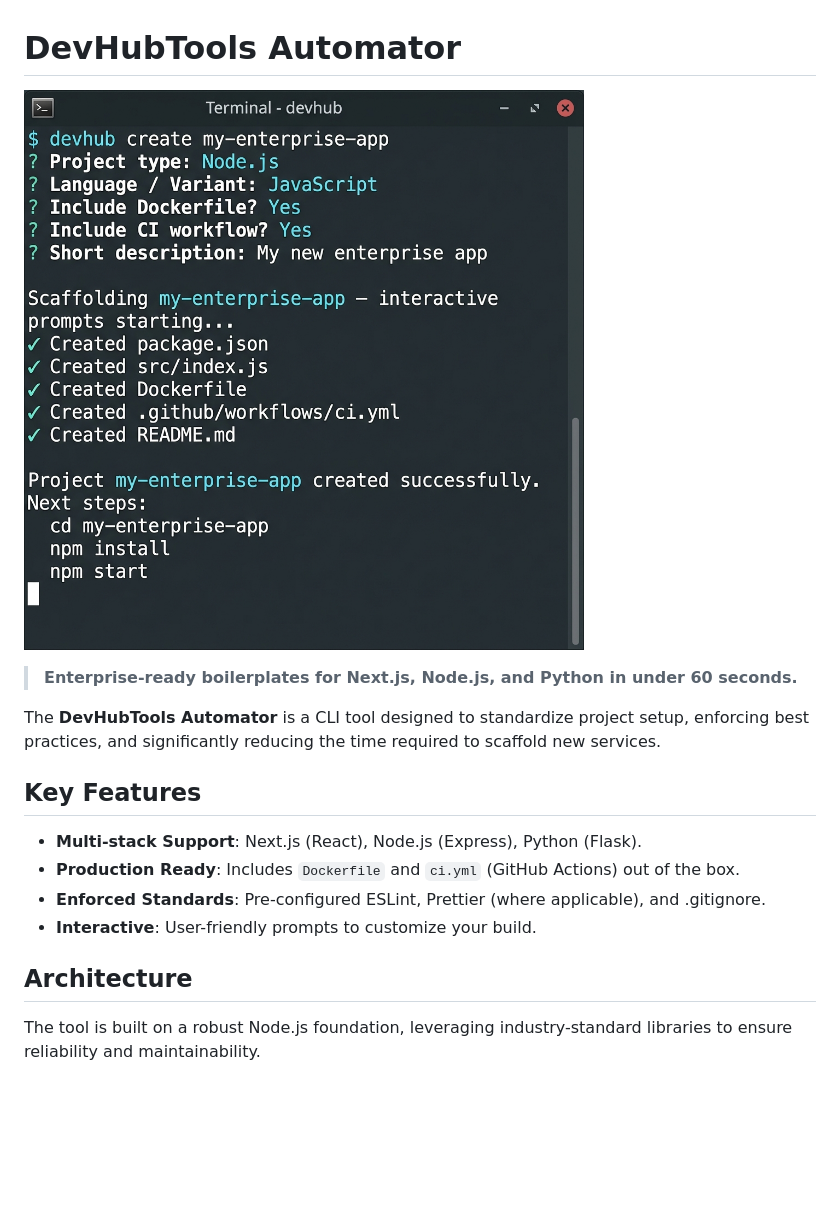
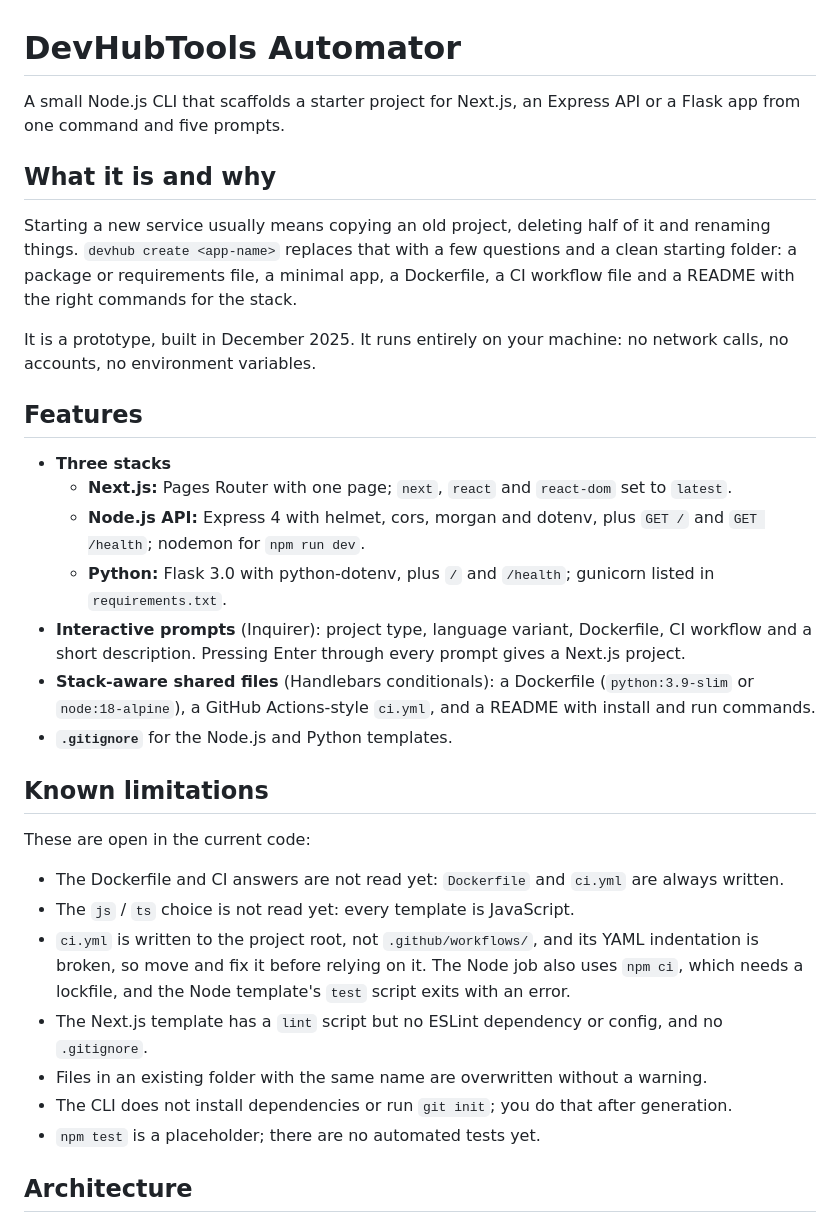
Before and after one commit to avnishyadav25/devHubTools-automator, a Markdown page: README.md, the part around one of its changes. GitHub-like rendering; blank space fills up the shorter version.

````diff
--- a/README.md
+++ b/README.md
@@ -1,20 +1,46 @@
 # DevHubTools Automator
 
-![DevHub CLI Screenshot](assets/screenshot.png)
+A small Node.js CLI that scaffolds a starter project for Next.js, an Express API or a Flask app from one command and
+five prompts.
 
-> **Enterprise-ready boilerplates for Next.js, Node.js, and Python in under 60 seconds.**
+<!-- demo video: TBD -->
 
-The **DevHubTools Automator** is a CLI tool designed to standardize project setup, enforcing best practices, and significantly reducing the time required to scaffold new services.
+## What it is and why
 
-##  Key Features
+Starting a new service usually means copying an old project, deleting half of it and renaming things. `devhub create
+<app-name>` replaces that with a few questions and a clean starting folder: a package or requirements file, a minimal
+app, a Dockerfile, a CI workflow file and a README with the right commands for the stack.
 
-*   **Multi-stack Support**: Next.js (React), Node.js (Express), Python (Flask).
-*   **Production Ready**: Includes `Dockerfile` and `ci.yml` (GitHub Actions) out of the box.
-*   **Enforced Standards**: Pre-configured ESLint, Prettier (where applicable), and .gitignore.
-*   **Interactive**: User-friendly prompts to customize your build.
+It is a prototype, built in December 2025. It runs entirely on your machine: no network calls, no accounts, no
+environment variables.
 
-##  Architecture
+## Features
 
-The tool is built on a robust Node.js foundation, leveraging industry-standard libraries to ensure reliability and maintainability.
+- **Three stacks**
+  - **Next.js:** Pages Router with one page; `next`, `react` and `react-dom` set to `latest`.
+  - **Node.js API:** Express 4 with helmet, cors, morgan and dotenv, plus `GET /` and `GET /health`; nodemon for
+    `npm run dev`.
+  - **Python:** Flask 3.0 with python-dotenv, plus `/` and `/health`; gunicorn listed in `requirements.txt`.
+- **Interactive prompts** (Inquirer): project type, language variant, Dockerfile, CI workflow and a short
+  description. Pressing Enter through every prompt gives a Next.js project.
+- **Stack-aware shared files** (Handlebars conditionals): a Dockerfile (`python:3.9-slim` or `node:18-alpine`), a
+  GitHub Actions-style `ci.yml`, and a README with install and run commands.
+- **`.gitignore`** for the Node.js and Python templates.
+
+## Known limitations
+
+These are open in the current code:
+
+- The Dockerfile and CI answers are not read yet: `Dockerfile` and `ci.yml` are always written.
+- The `js` / `ts` choice is not read yet: every template is JavaScript.
+- `ci.yml` is written to the project root, not `.github/workflows/`, and its YAML indentation is broken, so move and
+  fix it before relying on it. The Node job also uses `npm ci`, which needs a lockfile, and the Node template's
+  `test` script exits with an error.
+- The Next.js template has a `lint` script but no ESLint dependency or config, and no `.gitignore`.
+- Files in an existing folder with the same name are overwritten without a warning.
+- The CLI does not install dependencies or run `git init`; you do that after generation.
+- `npm test` is a placeholder; there are no automated tests yet.
+
+## Architecture
 
 ```mermaid
````
Also changed, not shown: other parts of README.md (+117 -60 lines).
